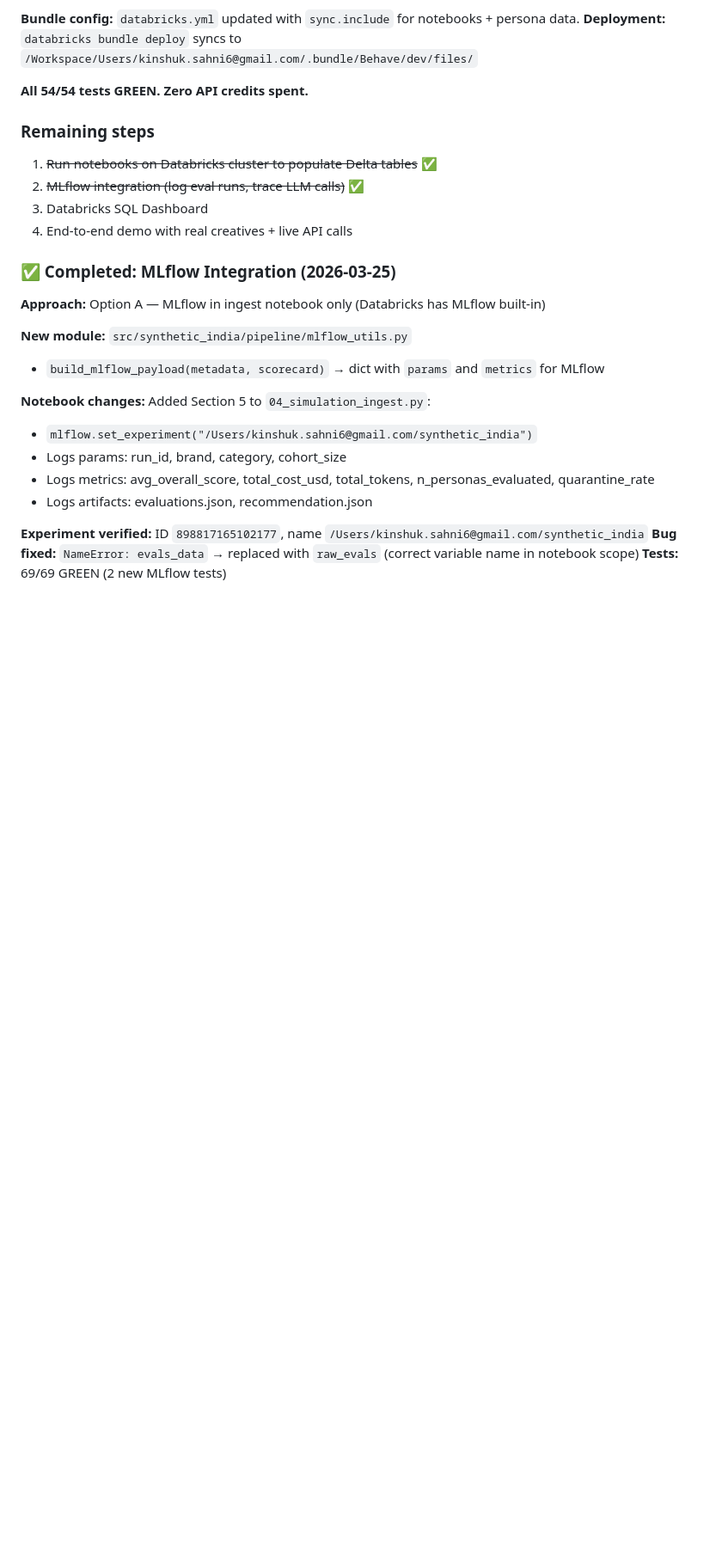
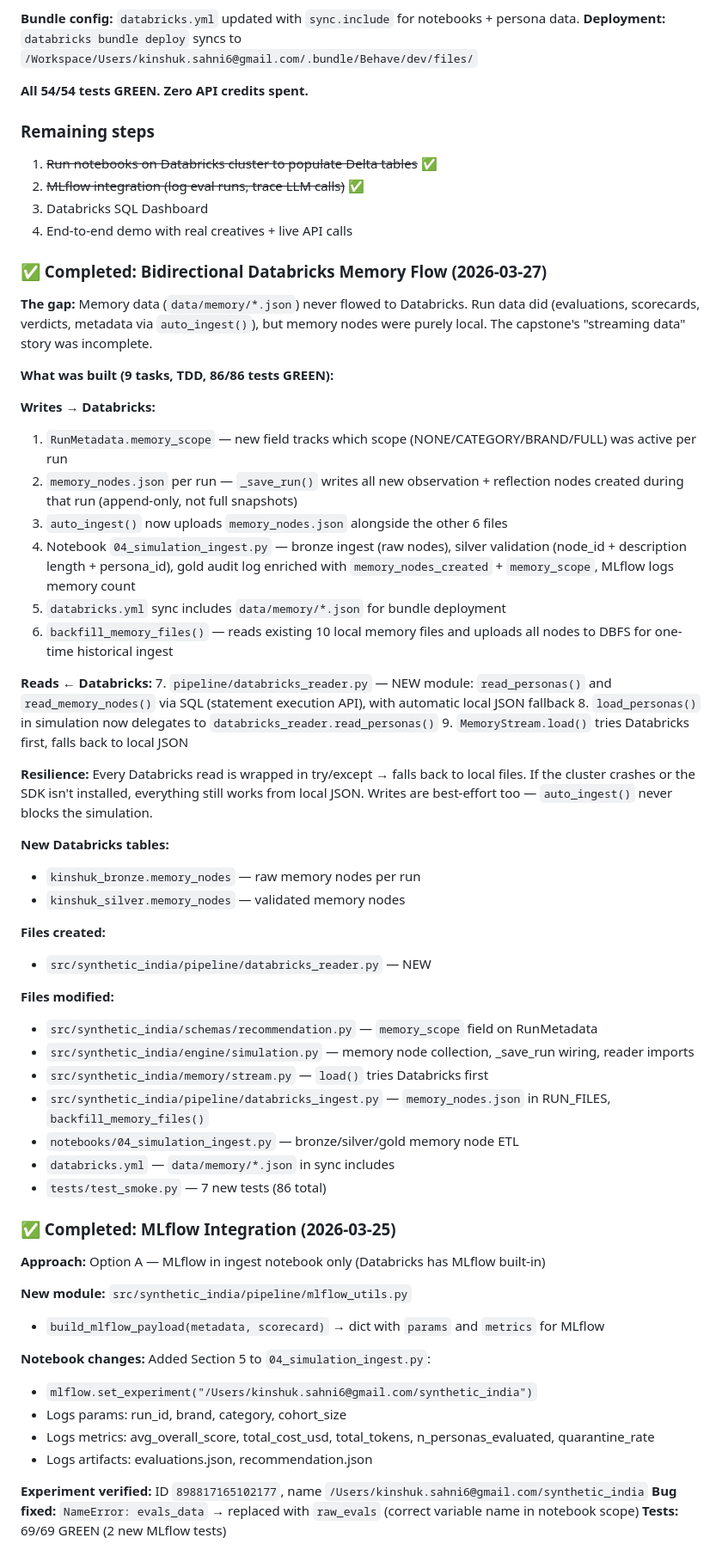
Before and after one commit to Kinshuk699/Behave, a Markdown page: thoughts.md, the part around one of its changes. Shown at 86% size. Drawn GitHub-style; blank space fills up the shorter version.

Commit message:
lastcommitbeforepersonachange

```diff
--- a/thoughts.md
+++ b/thoughts.md
@@ -483,6 +483,43 @@ generate_recommendation()
 3. Databricks SQL Dashboard
 4. End-to-end demo with real creatives + live API calls
 
+### ✅ Completed: Bidirectional Databricks Memory Flow (2026-03-27)
+
+**The gap:** Memory data (`data/memory/*.json`) never flowed to Databricks. Run data did (evaluations, scorecards, verdicts, metadata via `auto_ingest()`), but memory nodes were purely local. The capstone's "streaming data" story was incomplete.
+
+**What was built (9 tasks, TDD, 86/86 tests GREEN):**
+
+**Writes → Databricks:**
+1. `RunMetadata.memory_scope` — new field tracks which scope (NONE/CATEGORY/BRAND/FULL) was active per run
+2. `memory_nodes.json` per run — `_save_run()` writes all new observation + reflection nodes created during that run (append-only, not full snapshots)
+3. `auto_ingest()` now uploads `memory_nodes.json` alongside the other 6 files
+4. Notebook `04_simulation_ingest.py` — bronze ingest (raw nodes), silver validation (node_id + description length + persona_id), gold audit log enriched with `memory_nodes_created` + `memory_scope`, MLflow logs memory count
+5. `databricks.yml` sync includes `data/memory/*.json` for bundle deployment
+6. `backfill_memory_files()` — reads existing 10 local memory files and uploads all nodes to DBFS for one-time historical ingest
+
+**Reads ← Databricks:**
+7. `pipeline/databricks_reader.py` — NEW module: `read_personas()` and `read_memory_nodes()` via SQL (statement execution API), with automatic local JSON fallback
+8. `load_personas()` in simulation now delegates to `databricks_reader.read_personas()`
+9. `MemoryStream.load()` tries Databricks first, falls back to local JSON
+
+**Resilience:** Every Databricks read is wrapped in try/except → falls back to local files. If the cluster crashes or the SDK isn't installed, everything still works from local JSON. Writes are best-effort too — `auto_ingest()` never blocks the simulation.
+
+**New Databricks tables:**
+- `kinshuk_bronze.memory_nodes` — raw memory nodes per run
+- `kinshuk_silver.memory_nodes` — validated memory nodes
+
+**Files created:**
+- `src/synthetic_india/pipeline/databricks_reader.py` — NEW
+
+**Files modified:**
+- `src/synthetic_india/schemas/recommendation.py` — `memory_scope` field on RunMetadata
+- `src/synthetic_india/engine/simulation.py` — memory node collection, _save_run wiring, reader imports
+- `src/synthetic_india/memory/stream.py` — `load()` tries Databricks first
+- `src/synthetic_india/pipeline/databricks_ingest.py` — `memory_nodes.json` in RUN_FILES, `backfill_memory_files()`
+- `notebooks/04_simulation_ingest.py` — bronze/silver/gold memory node ETL
+- `databricks.yml` — `data/memory/*.json` in sync includes
+- `tests/test_smoke.py` — 7 new tests (86 total)
+
 ### ✅ Completed: MLflow Integration (2026-03-25)
 
 **Approach:** Option A — MLflow in ingest notebook only (Databricks has MLflow built-in)
```
Also changed, not shown: other parts of thoughts.md (+5 -1 lines).
